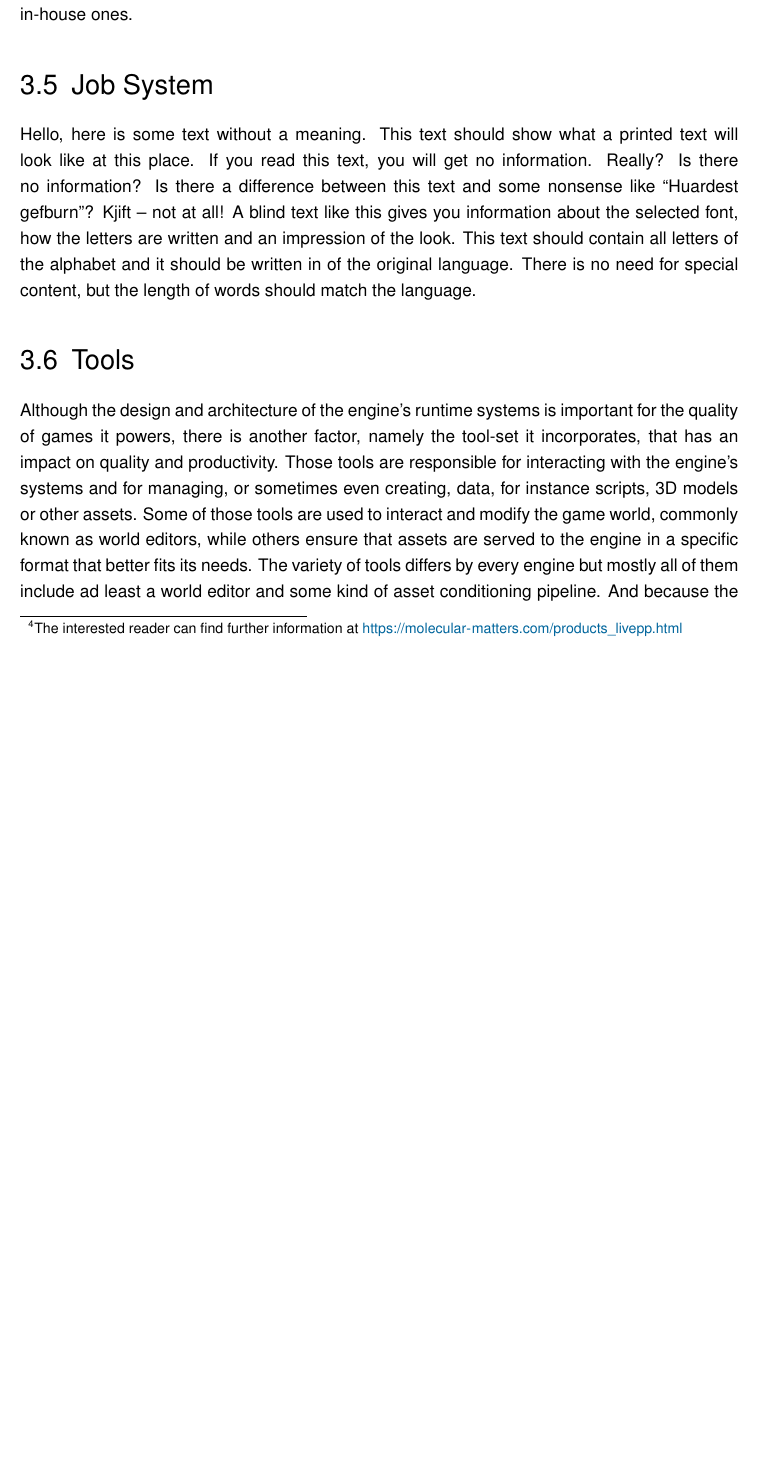
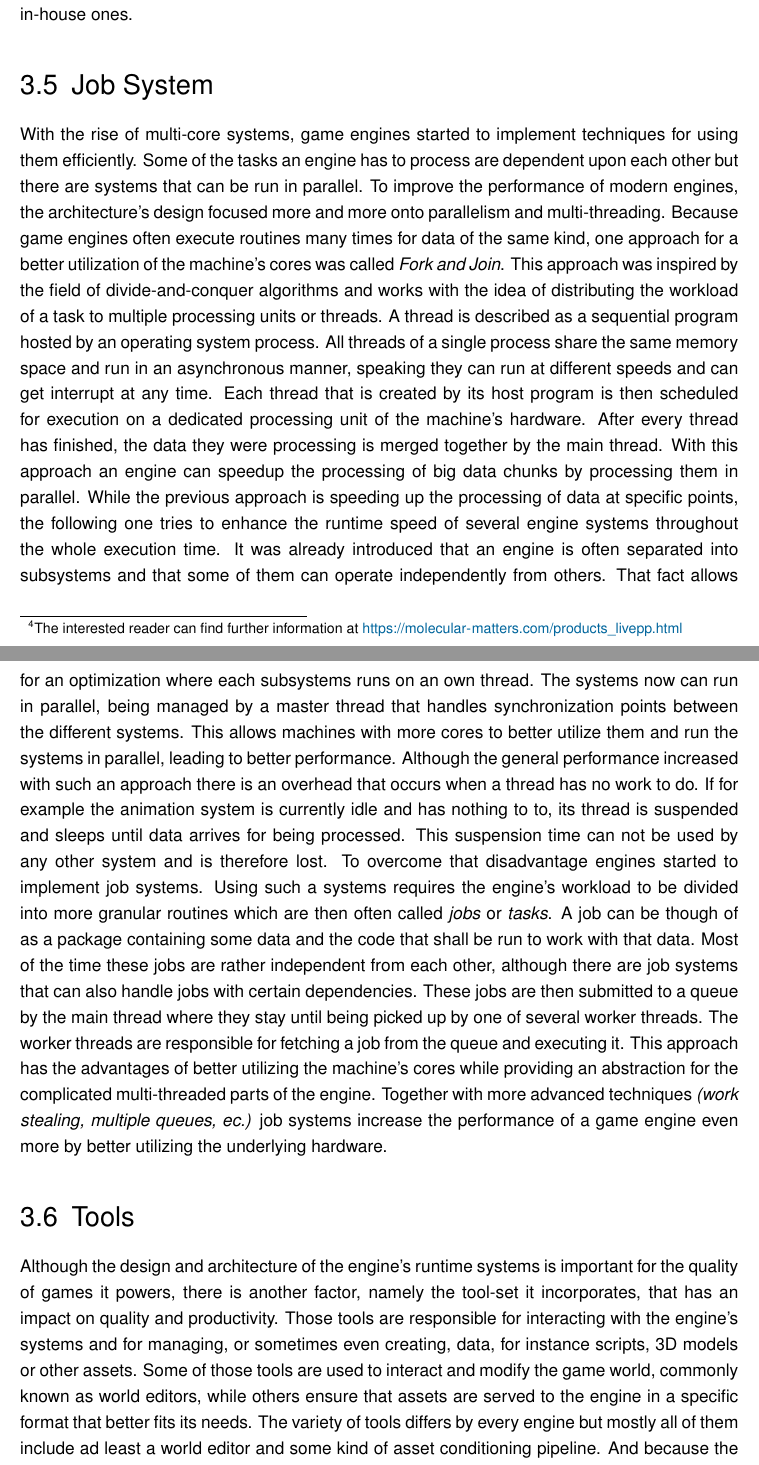
Before and after one commit to ParzivalSec/MasterThesis_ProjectSpark, a LaTeX thesis (Modular_game_engine_Rust.tex, which reads Chapters/CHAP_3_game_engine_architecture.tex): part of page 26 of 45 before the commit and two parts of pages 26 and 27 of 46 after it, the two joined at a grey line, cut so that both start at the same text, the shorter picture padded with empty space. Compiled offline with pdfLaTeX; an older LaTeX class or package is replaced by its successor.

Commit message:
chapter: finished chapter 3, started rust chapter

```diff
--- a/Chapters/CHAP_3_game_engine_architecture.tex
+++ b/Chapters/CHAP_3_game_engine_architecture.tex
@@ -64,7 +64,10 @@ Many engines allow the designers and programmers to work in a scripting language
 The most important benefit scripting languages provide is the fact that non-programmers, speaking designers and artists, can create and tweak custom logic without the need of a programmer. With that in place, programmers can focus onto more complex gameplay systems and the workload of creating new content is moved to other departments of the development team. Commonly used scripting languages that provide these benefits are, inter alia, Lua, Python, C\#, Javascript and custom in-house ones.
 
 \section{Job System}
-\blindtext
+
+With the rise of multi-core systems, game engines started to implement techniques for using them efficiently. Some of the tasks an engine has to process are dependent upon each other but there are systems that can be run in parallel. To improve the performance of modern engines, the architecture's design focused more and more onto parallelism and multi-threading. Because game engines often execute routines many times for data of the same kind, one approach for a better utilization of the machine's cores was called \textit{Fork and Join}. This approach was inspired by the field of divide-and-conquer algorithms and works with the idea of distributing the workload of a task to multiple processing units or threads. A thread is described as a sequential program hosted by an operating system process. All threads of a single process share the same memory space and run in an asynchronous manner, speaking they can run at different speeds and can get interrupt at any time. Each thread that is created by its host program is then scheduled for execution on a dedicated processing unit of the machine's hardware. After every thread has finished, the data they were processing is merged together by the main thread. With this approach an engine can speedup the processing of big data chunks by processing them in parallel.
+While the previous approach is speeding up the processing of data at specific points, the following one tries to enhance the runtime speed of several engine systems throughout the whole execution time. It was already introduced that an engine is often separated into subsystems and that some of them can operate independently from others. That fact allows for an optimization where each subsystems runs on an own thread. The systems now can run in parallel, being managed by a master thread that handles synchronization points between the different systems. This allows machines with more cores to better utilize them and run the systems in parallel, leading to better performance. Although the general performance increased with such an approach there is an overhead that occurs when a thread has no work to do. If for example the animation system is currently idle and has nothing to to, its thread is suspended and sleeps until data arrives for being processed. This suspension time can not be used by any other system and is therefore lost.
+To overcome that disadvantage engines started to implement job systems. Using such a systems requires the engine's workload to be divided into more granular routines which are then often called \textit{jobs} or \textit{tasks}.  A job can be though of as a package containing some data and the code that shall be run to work with that data. Most of the time these jobs are rather independent from each other, although there are job systems that can also handle jobs with certain dependencies. These jobs are then submitted to a queue by the main thread where they stay until being picked up by one of several worker threads. The worker threads are responsible for fetching a job from the queue and executing it. This approach has the advantages of better utilizing the machine's cores while providing an abstraction for the complicated multi-threaded parts of the engine. Together with more advanced techniques \textit{(work stealing, multiple queues, ec.)} job systems increase the performance of a game engine even more by better utilizing the underlying hardware.
 
 \section{Tools}
 
```
Also changed, not shown: Chapters/CHAP_3_game_engine_architecture.tex (4 more changed lines).
